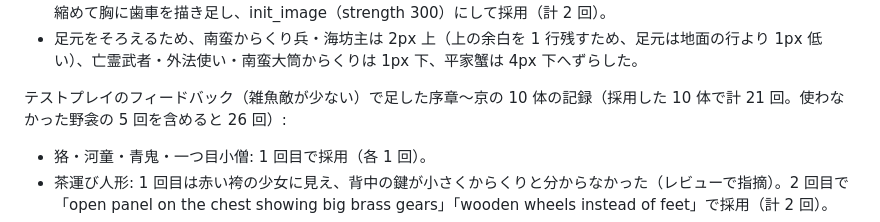
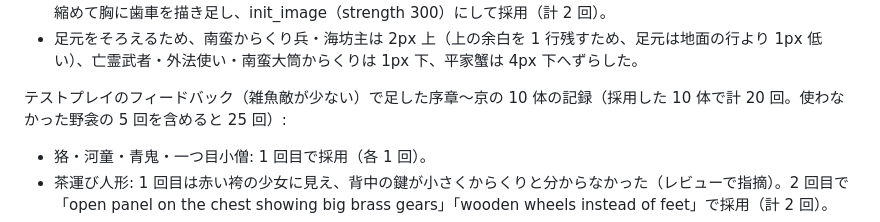
Before and after one commit to newnakashima/edo-rpg, a Markdown page: public/assets/README.md, the part around the change. Drawn GitHub-style.

Commit message:
敵の画像の生成回数の記録を直す
Co-Authored-By: Claude Opus 5.5 <noreply@anthropic.com>
Claude-Session: https://claude.ai/code/session_01TGCvVfdUGU85trxpSwJKhf

```diff
--- a/public/assets/README.md
+++ b/public/assets/README.md
@@ -132,7 +132,7 @@ ZIP の番号はファイル名の末尾の通し番号（0 から 15 の 16 枚
 - 南蛮大筒からくり: 1 回目は胸が青い画面のようで歯車と分からず、足元の下の余白も足りなかった。2 回目は 88% に縮めて胸に歯車を描き足し、init_image（strength 300）にして採用（計 2 回）。
 - 足元をそろえるため、南蛮からくり兵・海坊主は 2px 上（上の余白を 1 行残すため、足元は地面の行より 1px 低い）、亡霊武者・外法使い・南蛮大筒からくりは 1px 下、平家蟹は 4px 下へずらした。
 
-テストプレイのフィードバック（雑魚敵が少ない）で足した序章〜京の 10 体の記録（採用した 10 体で計 21 回。使わなかった野衾の 5 回を含めると 26 回）:
+テストプレイのフィードバック（雑魚敵が少ない）で足した序章〜京の 10 体の記録（採用した 10 体で計 20 回。使わなかった野衾の 5 回を含めると 25 回）:
 
 - 狢・河童・青鬼・一つ目小僧: 1 回目で採用（各 1 回）。
 - 茶運び人形: 1 回目は赤い袴の少女に見え、背中の鍵が小さくからくりと分からなかった（レビューで指摘）。2 回目で「open panel on the chest showing big brass gears」「wooden wheels instead of feet」で採用（計 2 回）。
```
